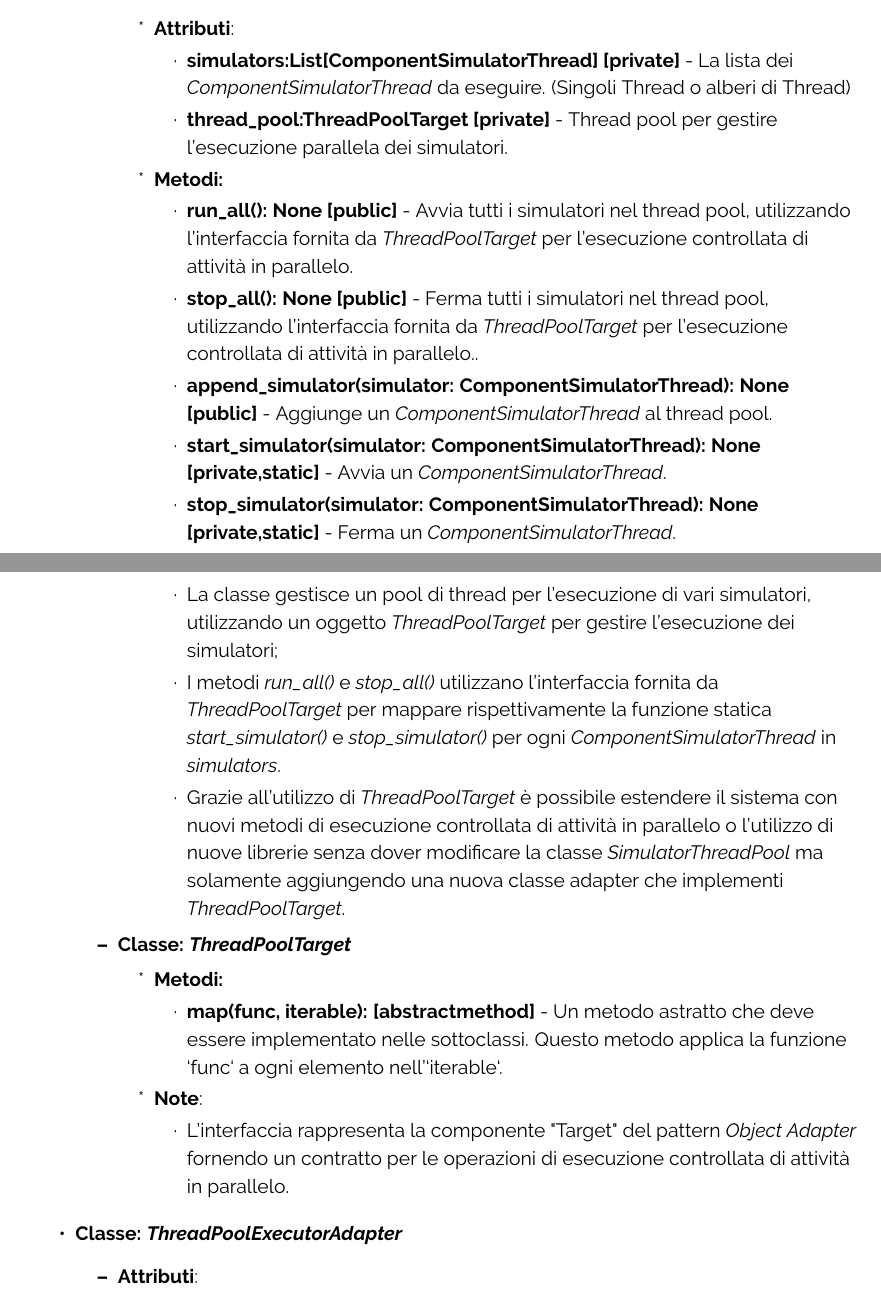
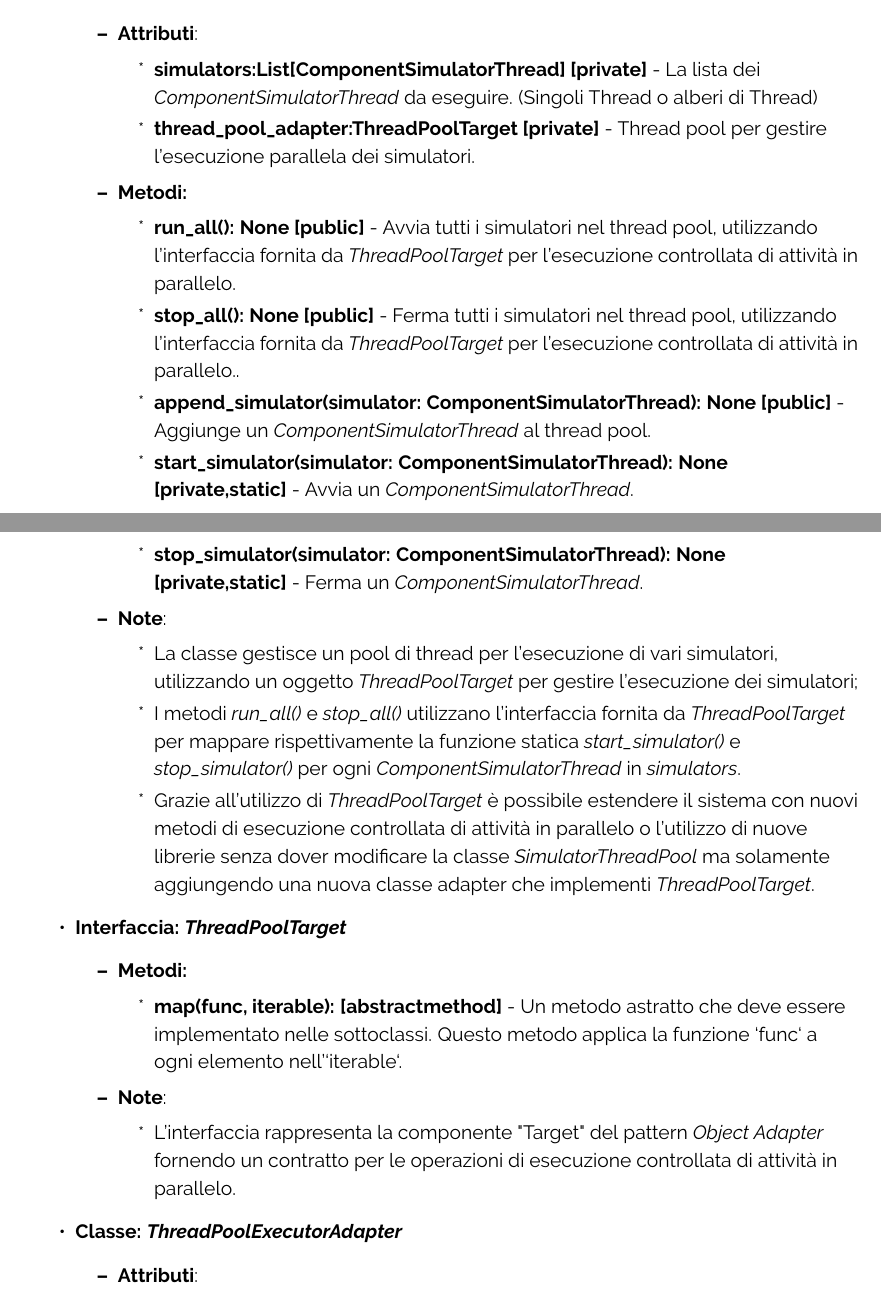
Before and after one commit to ByteOps-swe/Sorgente-documenti, a LaTeX document (Documenti_Interni/Specifica_tecnica_v0.4.0.tex, which reads Documenti_Interni/Sottosezioni/Specifica_tecnica/Architettura_simulatori.tex): two parts of pages 45 and 46 of 119, joined at a grey line, cut so that both start at the same text. Compiled offline with pdfLaTeX.

Commit message:
Aggiustamenti piccoli

```diff
--- a/Documenti_Interni/Sottosezioni/Specifica_tecnica/Architettura_simulatori.tex
+++ b/Documenti_Interni/Sottosezioni/Specifica_tecnica/Architettura_simulatori.tex
@@ -588,7 +589,7 @@ Un'altra implementazione del pattern \textit{Object Adapter} viene impiegata per
         \item\textbf{Attributi}:
         \begin{itemize}
             \item \textbf{simulators:List[ComponentSimulatorThread] [private]} - La lista dei \textit{ComponentSimulatorThread} da eseguire. (Singoli Thread o alberi di Thread)
-        \item \textbf{thread\_pool:ThreadPoolTarget [private]} - Thread pool per gestire l'esecuzione parallela dei simulatori.
+            \item \textbf{thread\_pool\_adapter:ThreadPoolTarget [private]} - Thread pool per gestire l'esecuzione parallela dei simulatori.
         \end{itemize}
         \item \textbf{Metodi: }
         \begin{itemize}
@@ -605,7 +606,7 @@ Un'altra implementazione del pattern \textit{Object Adapter} viene impiegata per
             \item Grazie all'utilizzo di \textit{ThreadPoolTarget} è possibile estendere il sistema con nuovi metodi di esecuzione controllata di attività in parallelo o l'utilizzo di nuove librerie senza dover modificare la classe \textit{SimulatorThreadPool} ma solamente aggiungendo una nuova classe adapter che implementi \textit{ThreadPoolTarget}.
         \end{itemize}
     \end{itemize}
-    \item{\textbf{Classe: \textit{ThreadPoolTarget}}}
+    \item{\textbf{Interfaccia: \textit{ThreadPoolTarget}}}
     \begin{itemize}
         \item\textbf{Metodi: }
         \begin{itemize}
@@ -614,7 +615,6 @@ Un'altra implementazione del pattern \textit{Object Adapter} viene impiegata per
         \item\textbf{Note}:
         \begin{itemize}
             \item L'interfaccia rappresenta la componente "Target" del pattern \textit{Object Adapter} fornendo un contratto per le operazioni di esecuzione controllata di attività in parallelo.
-         \end{itemize}
         \end{itemize}
     \end{itemize}
     \item{\textbf{Classe: \textit{ThreadPoolExecutorAdapter}}}
```
Also changed, not shown: Documenti_Interni/Sezioni/Specifica_tecnica/Architettura_deployment.tex (+1 -1 lines), Documenti_Interni/Sottosezioni/Specifica_tecnica/Architettura_simulatori.tex (9 more changed lines). Lines whose indentation alone changed are shown as unchanged.
